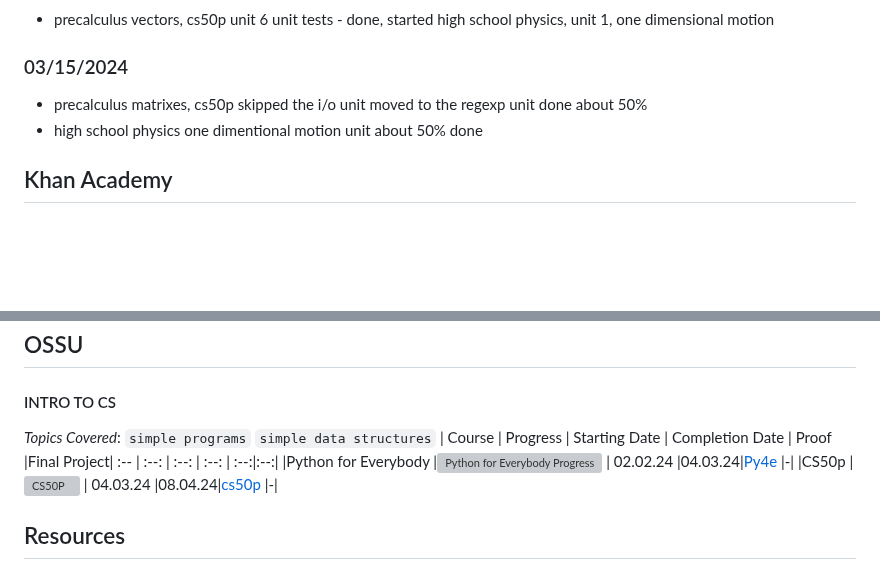
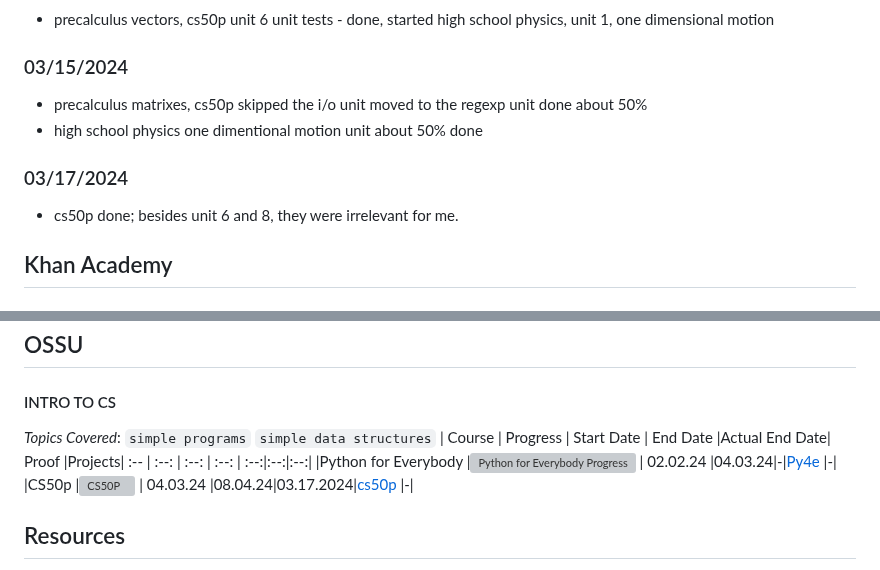
Before and after one commit to edcedcedcedc/computer-science-curriculum-ossu, a Markdown page: README.md, 2 parts joined by grey strips. GitHub-like rendering; blank space fills up the shorter version; grey boxes are pictures that could not be loaded.

Commit message:
add and rename some colons in the readme table

```diff
--- a/README.md
+++ b/README.md
@@ -169,6 +169,10 @@ Here I'll be sharing my accomplishments and completed courses as a way of lookin
 - precalculus matrixes, cs50p skipped the i/o unit moved to the regexp unit done about 50%
 - high school physics one dimentional motion unit about 50% done
 
+### 03/17/2024
+
+- cs50p done; besides unit 6 and 8, they were irrelevant for me.
+
 ## Khan Academy
 
 ### Prerequisites
@@ -200,10 +204,10 @@ Here I'll be sharing my accomplishments and completed courses as a way of lookin
 _Topics Covered_:
 `simple programs`
 `simple data structures`
-| Course | Progress | Starting Date | Completion Date | Proof |Final Project|
-:-- | :--: | :--: | :--: | :--:|:--:|
-|Python for Everybody |![Python for Everybody Progress](https://progress-bar.dev/100/?scale=100&title=&width=90&color=babaca&suffix=%) | 02.02.24 |04.03.24|[Py4e](./PY4E/) |-|
-|CS50p | ![CS50P](https://progress-bar.dev/60/?scale=100&title=&width=90&color=babaca&suffix=%) | 04.03.24 |08.04.24|[cs50p](./cs50p/) |-|
+| Course | Progress | Start Date | End Date |Actual End Date| Proof |Projects|
+:-- | :--: | :--: | :--: | :--:|:--:|:--:|
+|Python for Everybody |![Python for Everybody Progress](https://progress-bar.dev/100/?scale=100&title=&width=90&color=babaca&suffix=%) | 02.02.24 |04.03.24|-|[Py4e](./PY4E/) |-|
+|CS50p |![CS50P](https://progress-bar.dev/90/?scale=100&title=&width=90&color=babaca&suffix=%) | 04.03.24 |08.04.24|03.17.2024|[cs50p](./cs50p/) |-|
 
 ## Resources
 
```
